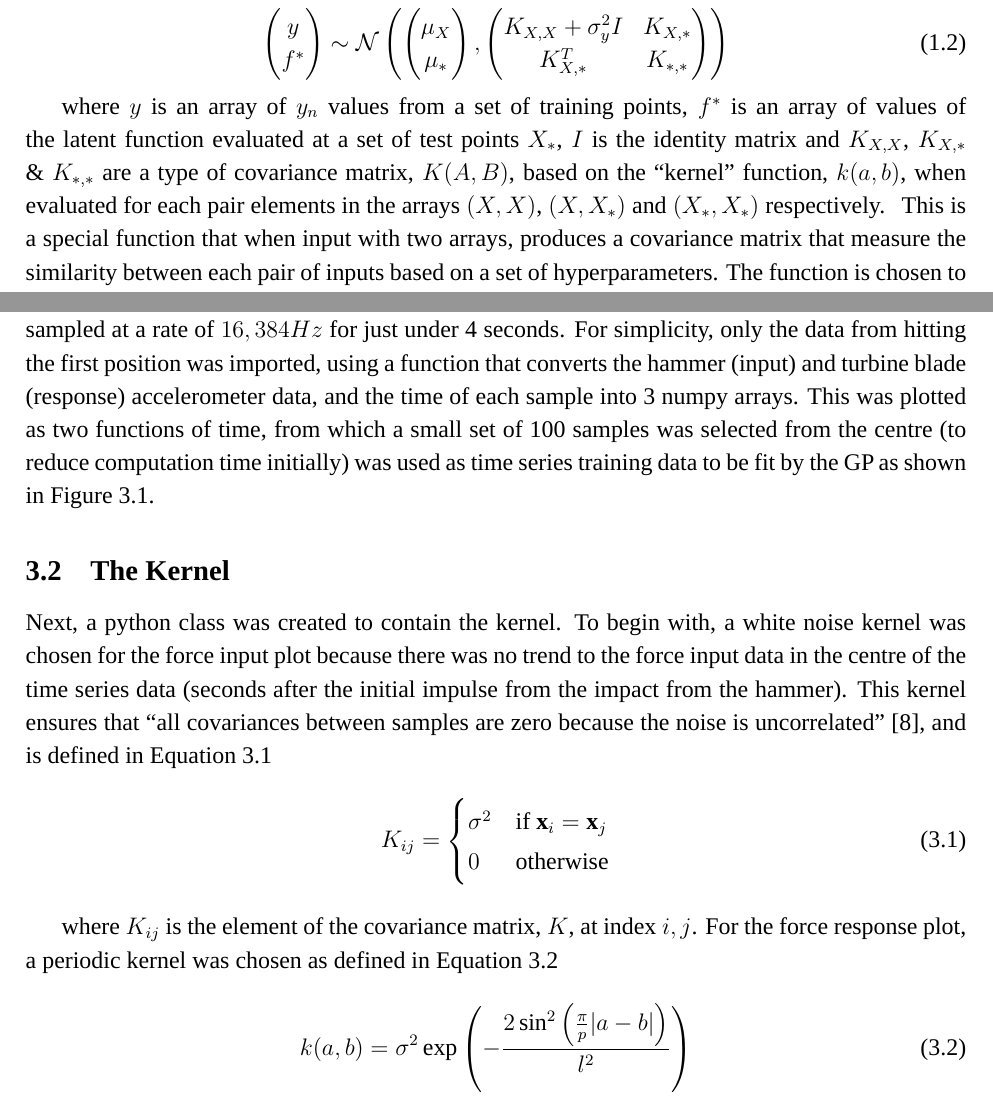
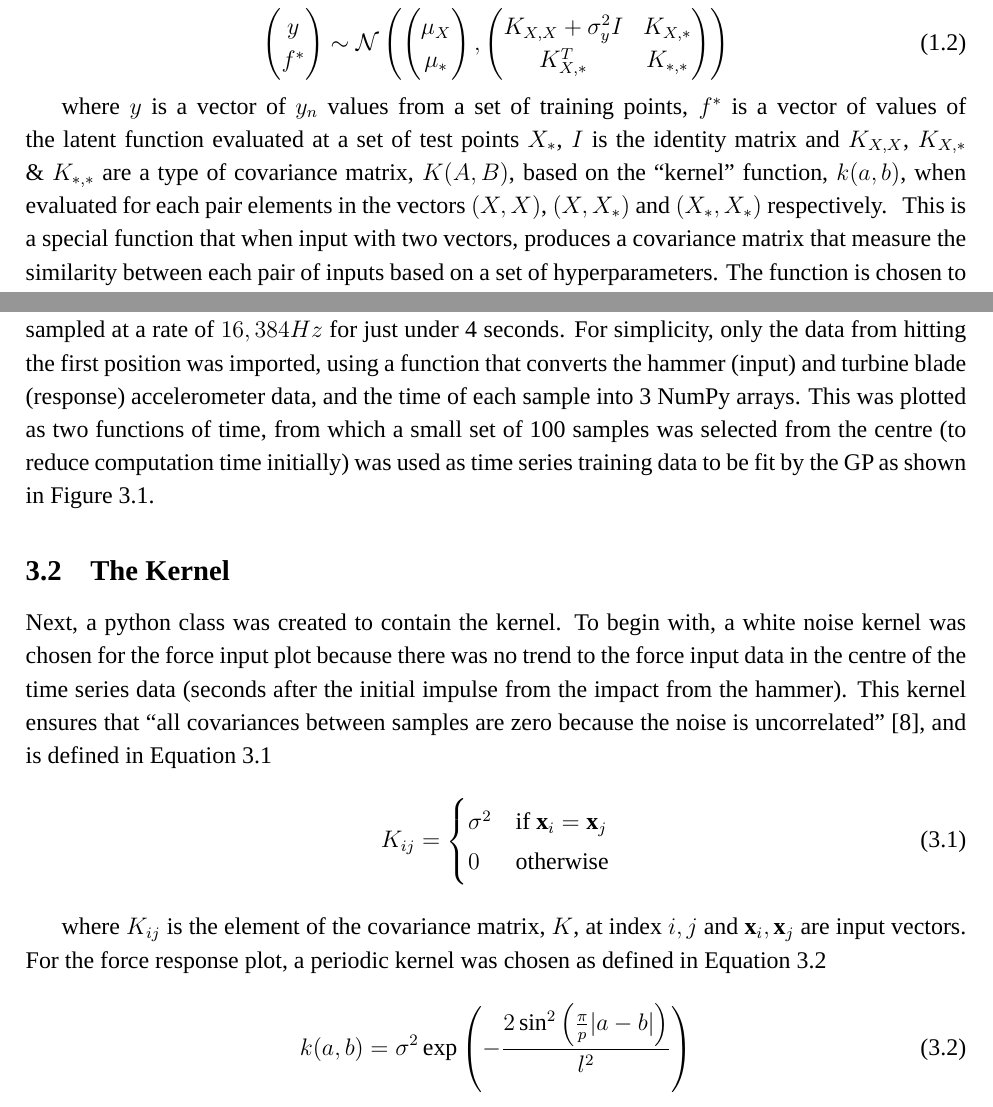
Before and after one commit to hwalton/probabilistic-numerics-dissertation-writeup, a LaTeX thesis (dissertation.tex): two parts of pages 9 and 12 of 18, joined at a grey line, cut so that both start at the same text. Compiled offline with LuaLaTeX; a missing font is replaced by an installed copy or a similar font.

Commit message:
changed arrays to vectors where appropriate

```diff
--- a/dissertation.tex
+++ b/dissertation.tex
@@ -261,16 +261,16 @@
     \end{equation}
 
     \nomenclature[L]{$y_n$}{Noisy observed output based on the latent function, $f(x)$}
-    \nomenclature[L]{$y$}{An array of $y_n$ values from a set of training points}
-    \nomenclature[L]{$f^*$}{An array of values of the latent function evaluated at a set of test points, $X_*$}
+    \nomenclature[L]{$y$}{A vector of $y_n$ values from a set of training points}
+    \nomenclature[L]{$f^*$}{A vector of values of the latent function evaluated at a set of test points, $X_*$}
     \nomenclature[L]{$I$}{Identity matrix}
     \nomenclature[L]{$K_{X,X}$}{Covariance matrix for training input data, $K(X,X)$}
     \nomenclature[L]{$K_{X,*}$}{Covariance matrix between training inputs and test inputs, $K(X,X_*)$}
     \nomenclature[L]{$K_{*,*}$}{Covariance matrix for test inputs, $K(X_*,X_*)$}
 
 
-    where $y$ is an array of $y_n$ values from a set of training points, $f^*$ is an array of values of the latent function evaluated at a set of test points $X_*$, $I$ is the identity matrix and $K_{X,X}$, $K_{X,*}$ \& $K_{*,*}$ are a type of covariance matrix, $K(A,B)$, based on the ``kernel'' function, $k(a,b)$, when evaluated for each pair elements in the arrays $(X,X)$, $(X,X_*)$ and $(X_*,X_*)$ respectively. \nomenclature[L]{$K_{A,B}$}{Covariance matrix of the kernel function, $k(a,b)$, evaluated for each pair of elements a, b in arrays A, B}\nomenclature[L]{$k$}{Kernel function of arbitrary points, $a$, and $b$}
-    This is a special function that when input with two arrays, produces a covariance matrix that measure the similarity between each pair of inputs based on a set of hyperparameters.
+    where $y$ is a vector of $y_n$ values from a set of training points, $f^*$ is a vector of values of the latent function evaluated at a set of test points $X_*$, $I$ is the identity matrix and $K_{X,X}$, $K_{X,*}$ \& $K_{*,*}$ are a type of covariance matrix, $K(A,B)$, based on the ``kernel'' function, $k(a,b)$, when evaluated for each pair elements in the vectors $(X,X)$, $(X,X_*)$ and $(X_*,X_*)$ respectively. \nomenclature[L]{$K_{A,B}$}{Covariance matrix of the kernel function, $k(a,b)$, evaluated for each pair of elements a, b in vectors A, B}\nomenclature[L]{$k$}{Kernel function of arbitrary points, $a$, and $b$}
+    This is a special function that when input with two vectors, produces a covariance matrix that measure the similarity between each pair of inputs based on a set of hyperparameters.
     The function is chosen to reflect any prior knowledge about the problem domain, and must ensure that the resulting matrix is symmetrical about the main diagonal, and have a property called Positive Semi-definiteness.
     These hyperparameters need to be optimised by minimizing the Negative Log Marginal Likelihood, as defined~\cite{murphy2023probabilistic} in Equation~\ref{eq:NLML}
 
@@ -373,7 +373,7 @@
     Previously collected turbine tap test data~\cite{MEC326} was converted to a .csv file (a file that formats data into table of values), and imported into python.
     The tap data consisted of accelerometer data from the tip of a hammer as well as a single location on a turbine blade when struck at 10 positions.
     This was sampled at a rate of $16,384 Hz$ for just under 4 seconds.
-    For simplicity, only the data from hitting the first position was imported, using a function that converts the hammer (input) and turbine blade (response) accelerometer data, and the time of each sample into 3 numpy arrays.
+    For simplicity, only the data from hitting the first position was imported, using a function that converts the hammer (input) and turbine blade (response) accelerometer data, and the time of each sample into 3 NumPy arrays.
     This was plotted as two functions of time, from which a small set of 100 samples was selected from the centre (to reduce computation time initially) was used as time series training data to be fit by the GP\@ as shown in Figure~\ref{fig:input-response-plot}.
 
     \begin{figure}[ht]
@@ -398,8 +398,9 @@
         \end{cases}\label{eq:white-noise-kernel}
     \end{equation}
     \nomenclature[L]{$K_{ij}$}{Element of a covariance matrix, K, at index i, j}
+    \nomenclature[L]{$\mathbf{x}_i, \mathbf{x}_j$}{Input vectors}
 
-    where $K_{ij}$ is the element of the covariance matrix, $K$, at index $i, j$.
+    where $K_{ij}$ is the element of the covariance matrix, $K$, at index $i, j$ and $\mathbf{x}_i, \mathbf{x}_j$ are input vectors.
     For the force response plot, a periodic kernel was chosen as defined in Equation~\ref{eq:periodic-kernel}
 
     \begin{equation}
```
Also changed, not shown: dissertation.tex (2 more changed lines).
